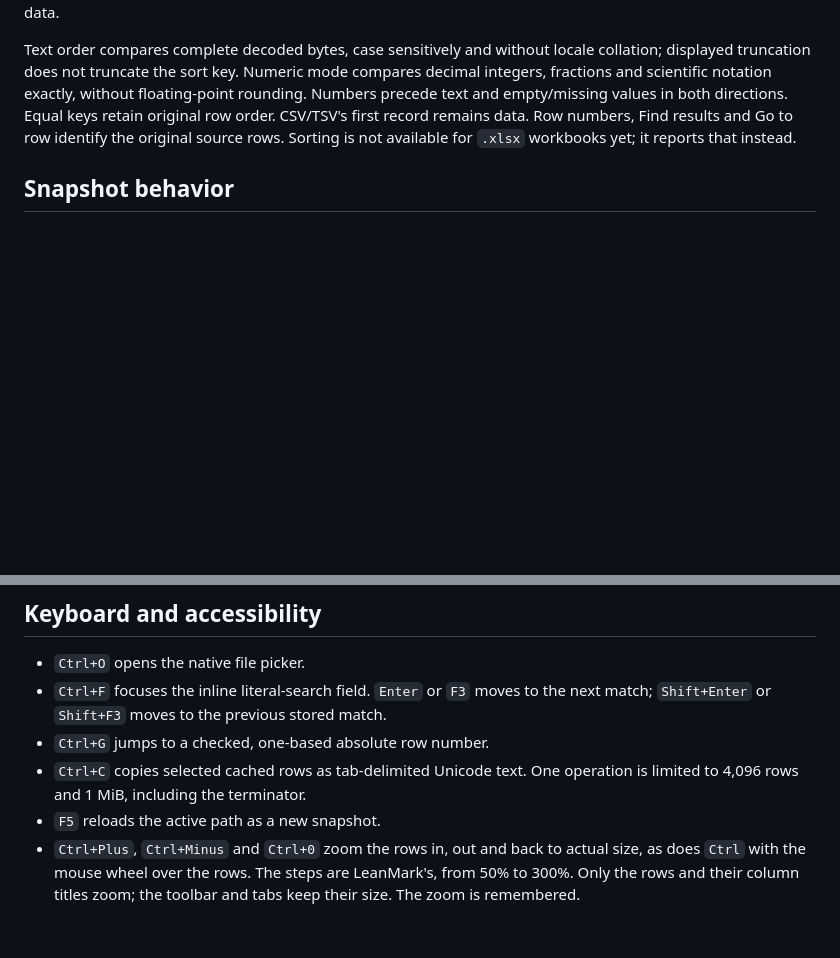
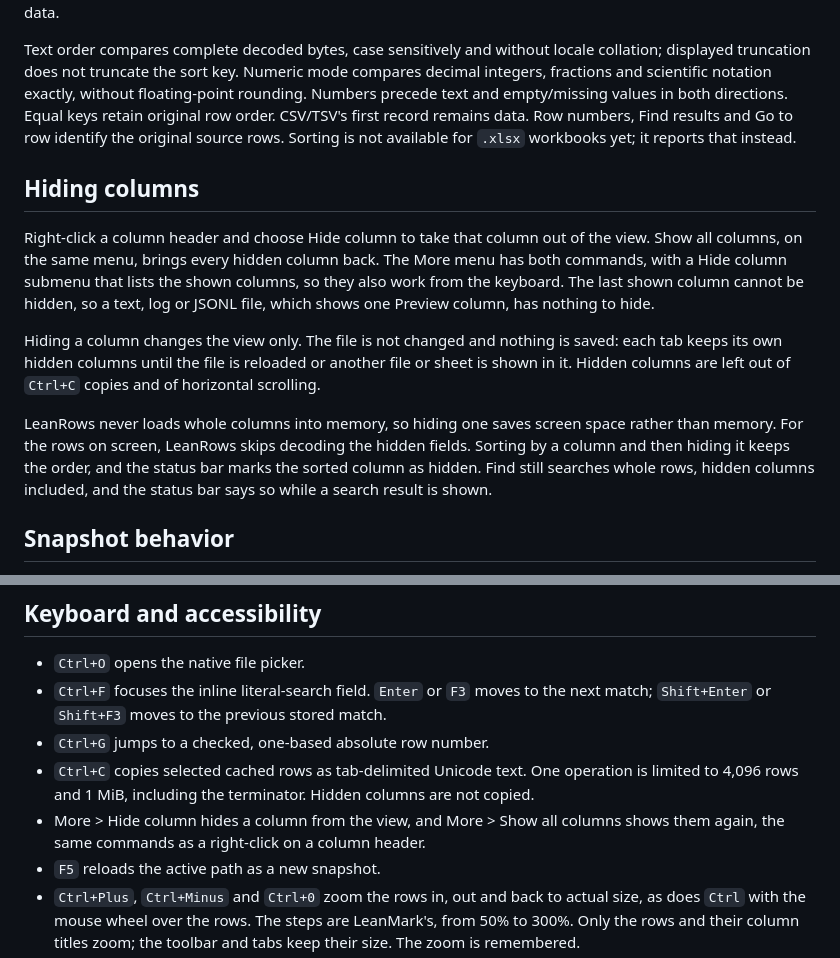
Before and after one commit to abooodbah/leanrows, a Markdown page: README.md, 2 parts joined by grey strips. Rendered like a GitHub page; blank space fills up the shorter version.

Commit message:
Document hiding columns
README, architecture and changelog. Requested by @Dobatymo in #39.

```diff
--- a/README.md
+++ b/README.md
@@ -236,6 +236,27 @@ directions. Equal keys retain original row order. CSV/TSV's first record remains
 data. Row numbers, Find results and Go to row identify the original source rows.
 Sorting is not available for `.xlsx` workbooks yet; it reports that instead.
 
+## Hiding columns
+
+Right-click a column header and choose Hide column to take that column out of
+the view. Show all columns, on the same menu, brings every hidden column back.
+The More menu has both commands, with a Hide column submenu that lists the
+shown columns, so they also work from the keyboard. The last shown column
+cannot be hidden, so a text, log or JSONL file, which shows one Preview column,
+has nothing to hide.
+
+Hiding a column changes the view only. The file is not changed and nothing is
+saved: each tab keeps its own hidden columns until the file is reloaded or
+another file or sheet is shown in it. Hidden columns are left out of `Ctrl+C`
+copies and of horizontal scrolling.
+
+LeanRows never loads whole columns into memory, so hiding one saves screen
+space rather than memory. For the rows on screen, LeanRows skips decoding the
+hidden fields. Sorting by a column and then hiding it keeps the order, and the
+status bar marks the sorted column as hidden. Find still searches whole rows,
+hidden columns included, and the status bar says so while a search result is
+shown.
+
 ## Snapshot behavior
 
 An open document is a read-only snapshot. On Windows, the retained file handle
@@ -284,6 +305,9 @@ qualification records full process-tree memory independently; see
 - `Ctrl+G` jumps to a checked, one-based absolute row number.
 - `Ctrl+C` copies selected cached rows as tab-delimited Unicode text. One
   operation is limited to 4,096 rows and 1 MiB, including the terminator.
+  Hidden columns are not copied.
+- More > Hide column hides a column from the view, and More > Show all columns
+  shows them again, the same commands as a right-click on a column header.
 - `F5` reloads the active path as a new snapshot.
 - `Ctrl+Plus`, `Ctrl+Minus` and `Ctrl+0` zoom the rows in, out and back to
   actual size, as does `Ctrl` with the mouse wheel over the rows. The steps
```
Also changed, not shown: CHANGELOG.md (+12 -0 lines), docs/ARCHITECTURE.md (+26 -0 lines).
